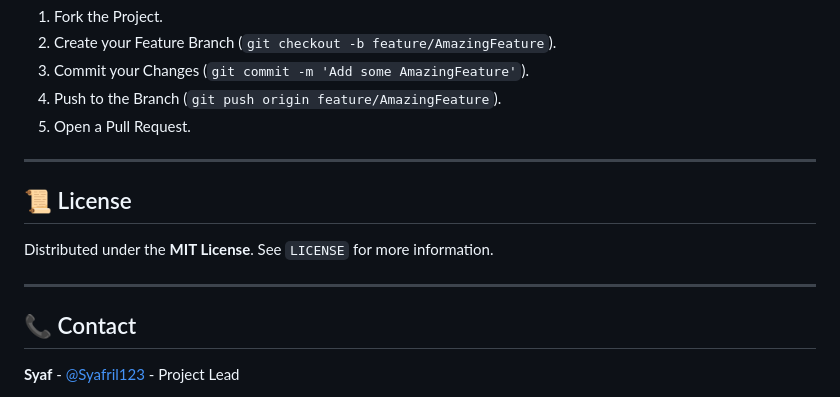
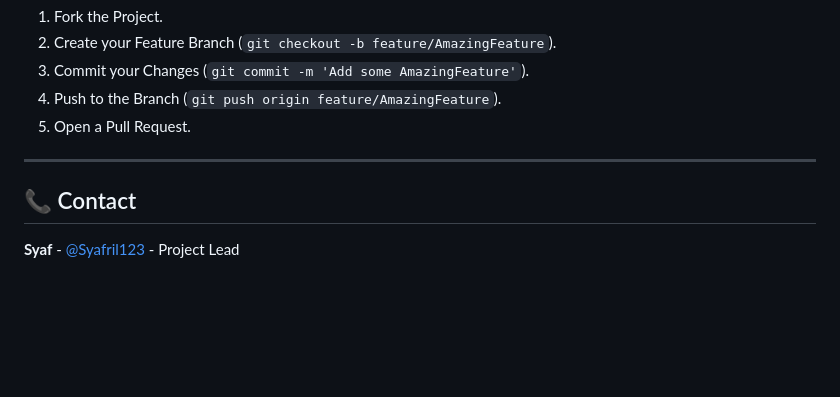
Before and after one commit to saferill/CineWatch, a Markdown page: README.md, the part around the change. GitHub-like rendering; blank space fills up the shorter version.

Commit message:
docs: remove license section

```diff
--- a/README.md
+++ b/README.md
@@ -111,12 +111,6 @@ We welcome contributions! If you have ideas to make CineWatch even better:
 
 ---
 
-## 📜 License
-
-Distributed under the **MIT License**. See `LICENSE` for more information.
-
----
-
 ## 📞 Contact
 
 **Syaf** - [@Syafril123](https://t.me/Syafril123) - Project Lead
```
